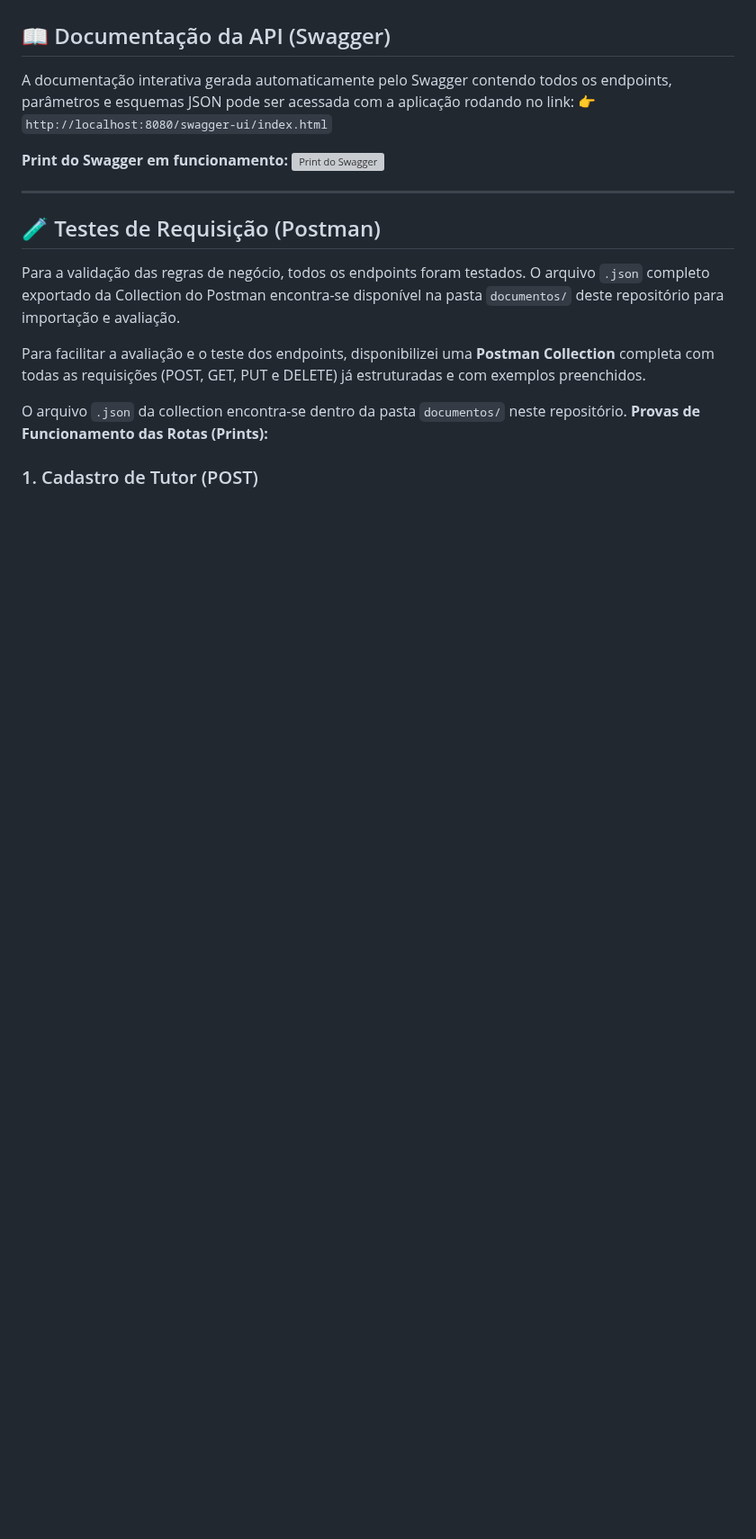
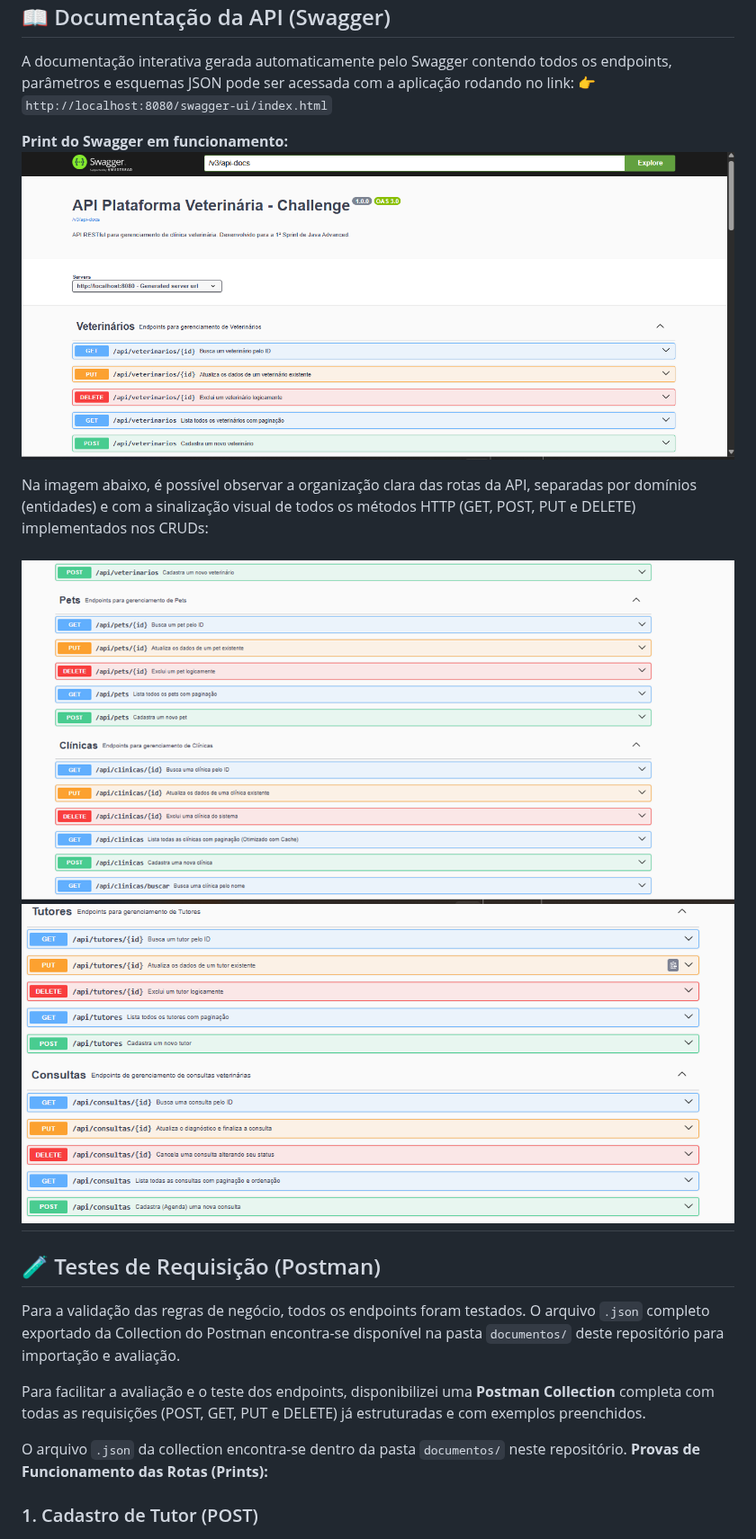
Before and after one commit to MatheusGianolli/Challenge-java2026, a Markdown page: README.md, the part around one of its changes. Shown at 90% size. Drawn GitHub-style; pictures changed too: documentos/print_swagger.png (added), documentos/swagger_api2.png (added), documentos/swagger_api3.png (added); blank space fills up the shorter version; grey boxes are pictures that could not be loaded.

```diff
--- a/README.md
+++ b/README.md
@@ -43,6 +96,13 @@ A documentação interativa gerada automaticamente pelo Swagger contendo todos o
 **Print do Swagger em funcionamento:**
 ![Print do Swagger](documentos/print_swagger.png)
 
+
+
+Na imagem abaixo, é possível observar a organização clara das rotas da API, separadas por domínios (entidades) e com a sinalização visual de todos os métodos HTTP (GET, POST, PUT e DELETE) implementados nos CRUDs:
+
+![Interface do Swagger UI](./documentos/swagger_api2.png)
+<br>
+![Interface do Swagger UI - Tutores e Consultas](./documentos/swagger_api3.png)
 ---
 
 ## 🧪 Testes de Requisição (Postman)
```
Also changed, not shown: other parts of README.md (+55 -0 lines), documentos/04_post_veterinario.png (added), 1 other file.
